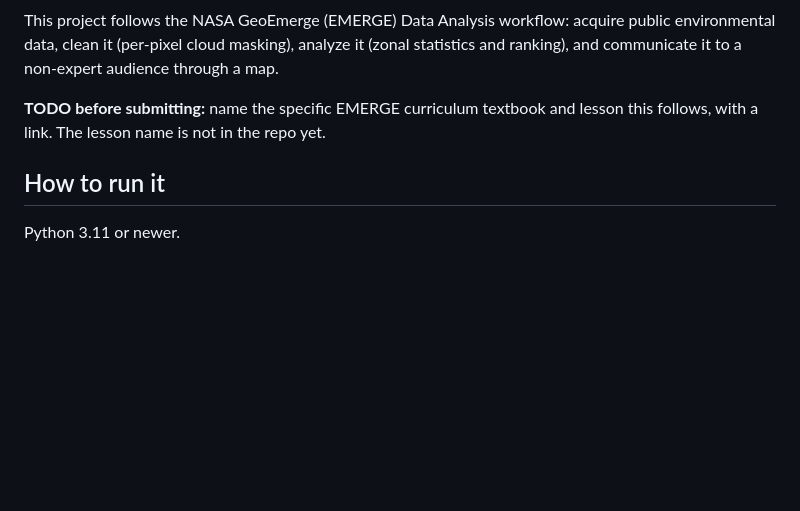
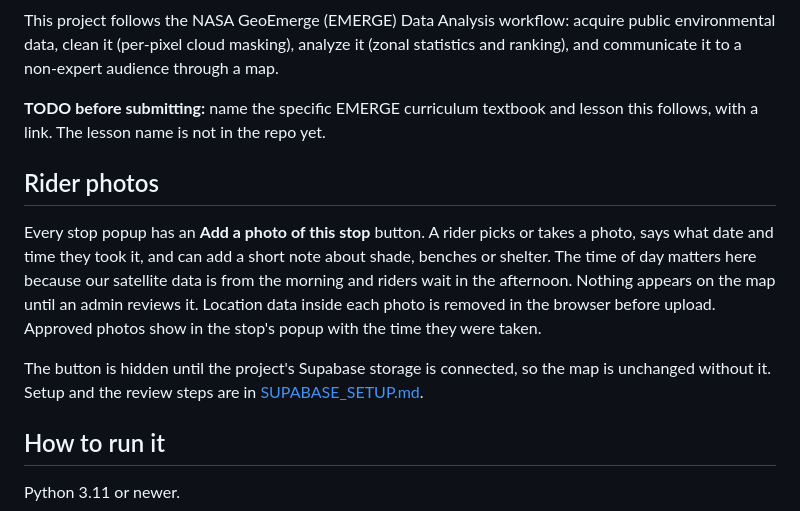
Before and after one commit to JonathanKash/ShadeMap, a Markdown page: README.md, the part around the change. Rendered like a GitHub page; blank space fills up the shorter version.

Commit message:
README: describe the rider photo feature
Co-Authored-By: Claude Sonnet 5 <noreply@anthropic.com>

```diff
--- a/README.md
+++ b/README.md
@@ -59,6 +59,12 @@ This project follows the NASA GeoEmerge (EMERGE) Data Analysis workflow: acquire
 
 **TODO before submitting:** name the specific EMERGE curriculum textbook and lesson this follows, with a link. The lesson name is not in the repo yet.
 
+## Rider photos
+
+Every stop popup has an **Add a photo of this stop** button. A rider picks or takes a photo, says what date and time they took it, and can add a short note about shade, benches or shelter. The time of day matters here because our satellite data is from the morning and riders wait in the afternoon. Nothing appears on the map until an admin reviews it. Location data inside each photo is removed in the browser before upload. Approved photos show in the stop's popup with the time they were taken.
+
+The button is hidden until the project's Supabase storage is connected, so the map is unchanged without it. Setup and the review steps are in [SUPABASE_SETUP.md](SUPABASE_SETUP.md).
+
 ## How to run it
 
 Python 3.11 or newer.
```
